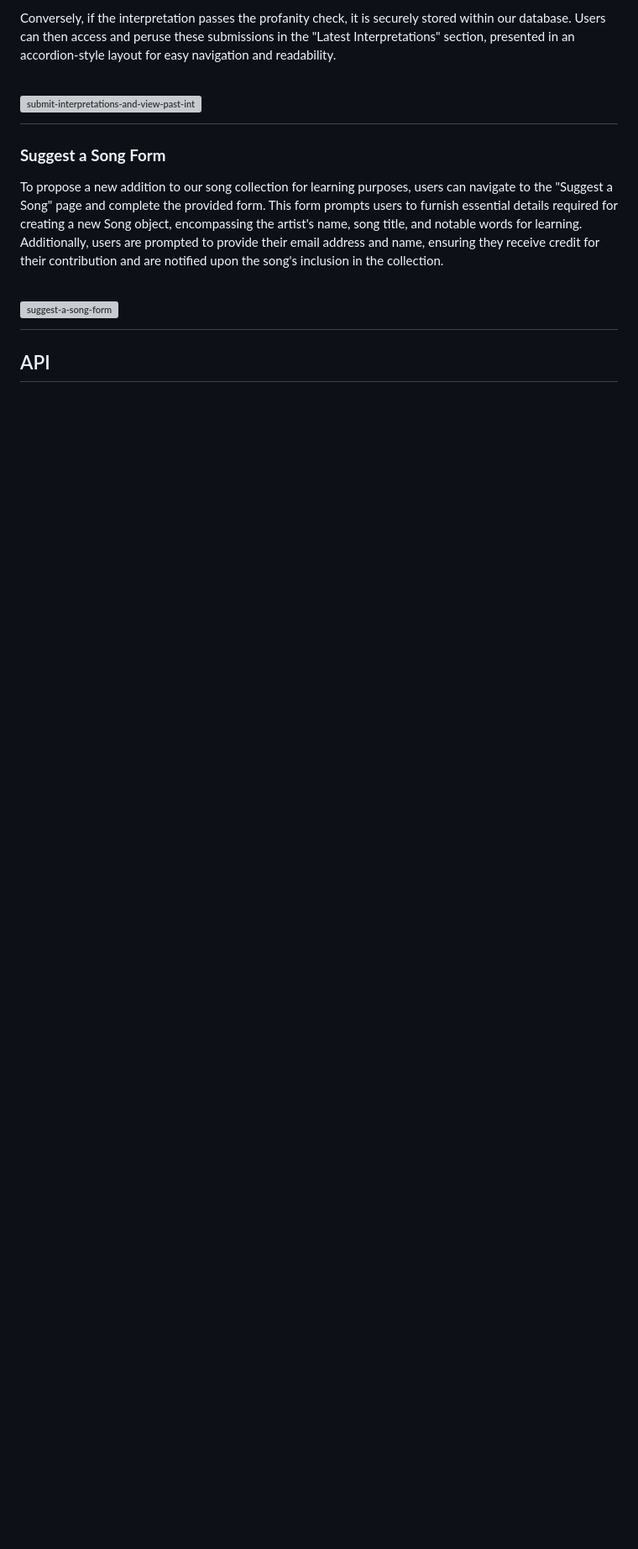
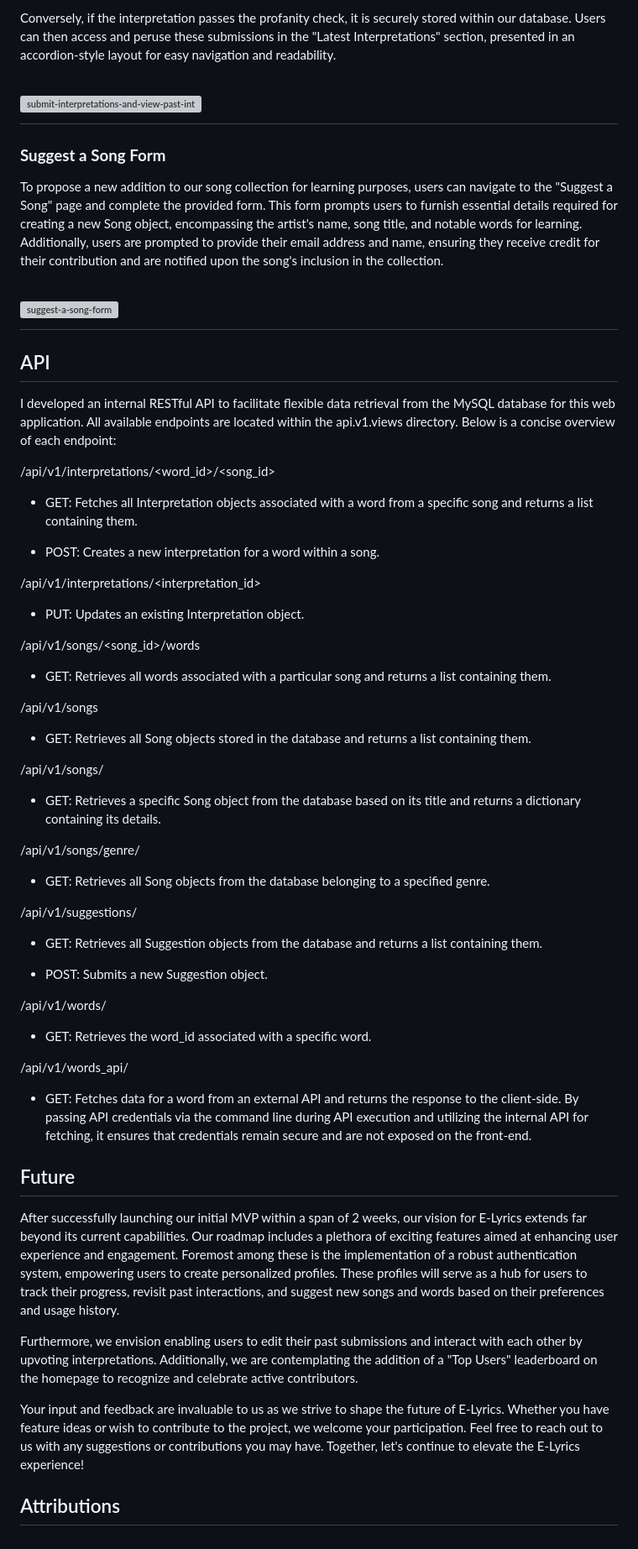
Before and after one commit to amxsupport/E-Lyrics, a Markdown page: README.md, the part around the change printed below. Shown: that part at 84% size. GitHub-like rendering; blank space fills up the shorter version; grey boxes are pictures that could not be loaded.

```diff
--- a/README.md
+++ b/README.md
@@ -88,3 +88,55 @@ To propose a new addition to our song collection for learning purposes, users ca
 # ![suggest-a-song-form](https://i.imgur.com/RGKGXVV.png)
 
 ## API
+
+I developed an internal RESTful API to facilitate flexible data retrieval from the MySQL database for this web application. All available endpoints are located within the api.v1.views directory. Below is a concise overview of each endpoint:
+
+/api/v1/interpretations/<word_id>/<song_id>
+
+* GET: Fetches all Interpretation objects associated with a word from a specific song and returns a list containing them.
+
+* POST: Creates a new interpretation for a word within a song.
+
+/api/v1/interpretations/<interpretation_id>
+
+* PUT: Updates an existing Interpretation object.
+
+/api/v1/songs/<song_id>/words
+
+* GET: Retrieves all words associated with a particular song and returns a list containing them.
+
+/api/v1/songs
+
+* GET: Retrieves all Song objects stored in the database and returns a list containing them.
+
+/api/v1/songs/<text>
+
+* GET: Retrieves a specific Song object from the database based on its title and returns a dictionary containing its details.
+
+/api/v1/songs/genre/<genre>
+
+* GET: Retrieves all Song objects from the database belonging to a specified genre.
+
+/api/v1/suggestions/
+
+* GET: Retrieves all Suggestion objects from the database and returns a list containing them.
+
+* POST: Submits a new Suggestion object.
+
+/api/v1/words/<text>
+
+* GET: Retrieves the word_id associated with a specific word.
+
+/api/v1/words_api/<text>
+
+* GET: Fetches data for a word from an external API and returns the response to the client-side. By passing API credentials via the command line during API execution and utilizing the internal API for fetching, it ensures that credentials remain secure and are not exposed on the front-end.
+
+## Future
+
+After successfully launching our initial MVP within a span of 2 weeks, our vision for E-Lyrics extends far beyond its current capabilities. Our roadmap includes a plethora of exciting features aimed at enhancing user experience and engagement. Foremost among these is the implementation of a robust authentication system, empowering users to create personalized profiles. These profiles will serve as a hub for users to track their progress, revisit past interactions, and suggest new songs and words based on their preferences and usage history.
+
+Furthermore, we envision enabling users to edit their past submissions and interact with each other by upvoting interpretations. Additionally, we are contemplating the addition of a "Top Users" leaderboard on the homepage to recognize and celebrate active contributors.
+
+Your input and feedback are invaluable to us as we strive to shape the future of E-Lyrics. Whether you have feature ideas or wish to contribute to the project, we welcome your participation. Feel free to reach out to us with any suggestions or contributions you may have. Together, let's continue to elevate the E-Lyrics experience!
+
+## Attributions
```
Also changed, not shown: other parts of README.md (+1 -1 lines).
